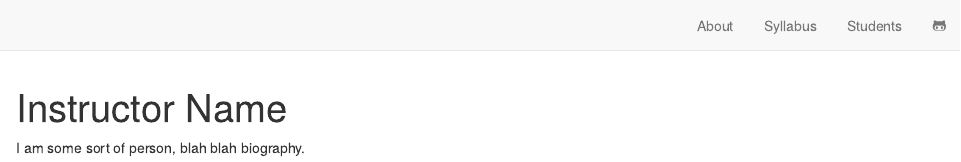
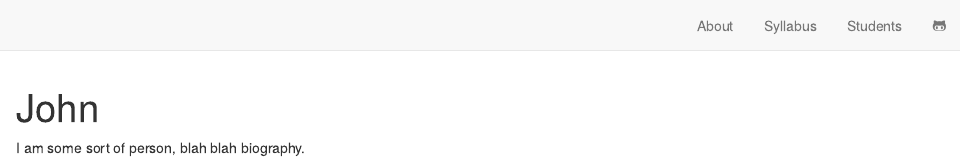
Before and after one commit to naman159/course3, an R Markdown document (instructor.Rmd): the page in a window 1100 px wide, from its top. Rendered offline with R 4.5, knitr and Pandoc, with nearby package versions; drawn as R Markdown's standard HTML page in place of the format the file asks for.

Commit message:
render 1

```diff
--- a/_site.yml
+++ b/_site.yml
@@ -1,31 +1,33 @@
-name: "DACSS Course Blog"
-title: "Data Analytics and Computational Social Science"
-favicon: "images/DACSS_Round_Network.png"
+name: DACSS Course Blog
+title: Data Analytics and Computational Social Science
+favicon: images/DACSS_Round_Network.png
 theme: theme.css
 description: |
   This is a DACSS course website for student work offered at UMass Amherst.
-output_dir: "docs"
+output_dir: docs
 base_url: https://github.com/DACSS/dacss_course_website
 collections:
   posts:
     disqus: dacss-course-github
-    share: [twitter, linkedin]
+    share:
+    - twitter
+    - linkedin
 creative_commons: CC BY-NC
 twitter:
-  site: "@UMassDACSS"
-  creator: "@UMassDACSS"
+  site: '@UMassDACSS'
+  creator: '@UMassDACSS'
 navbar:
   logo:
     image: images/UMass White Workmark Horiz.png
     href: https://dacss.github.io/dacss_course_website/
   right:
-    - text: "About"
-      href: about.html
-    - text: "Syllabus"
-      href: syllabus.html
-    - text: "Students"
-      href: students.html
-    - icon: fab fa-github-alt fa-1x
-      href: https://github.com/dacss/dacss_course_website
-  search: false
+  - text: About
+    href: about.html
+  - text: Syllabus
+    href: syllabus.html
+  - text: Students
+    href: students.html
+  - icon: fab fa-github-alt fa-1x
+    href: https://github.com/naman159/course3
+  search: no
 output: distill::distill_article
--- a/instructor.Rmd
+++ b/instructor.Rmd
@@ -1,2 +1 @@
 ---
-title: "Instructor Name"
@@ -15,3 +12,5 @@ output:
+title: John
+image: https://drive.google.com/uc?export=view&id=1jm3wvYbkcEZi8atY6Qj9ItyZbUiOVKA7
 ---
 
 I am some sort of person, blah blah biography.
```
Also changed, not shown: docs/posts/posts.json, docs/search.json, instructor.Rmd (20 more changed lines), 11 other files.
